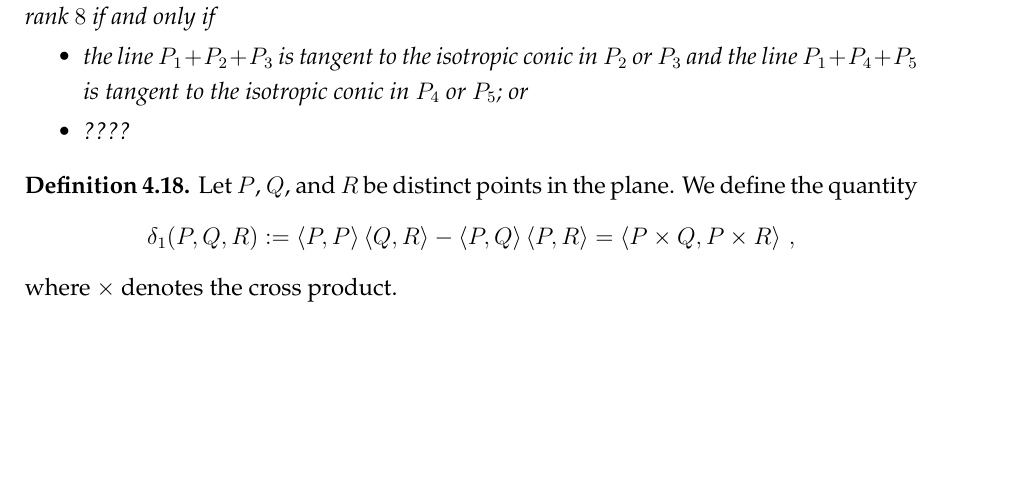
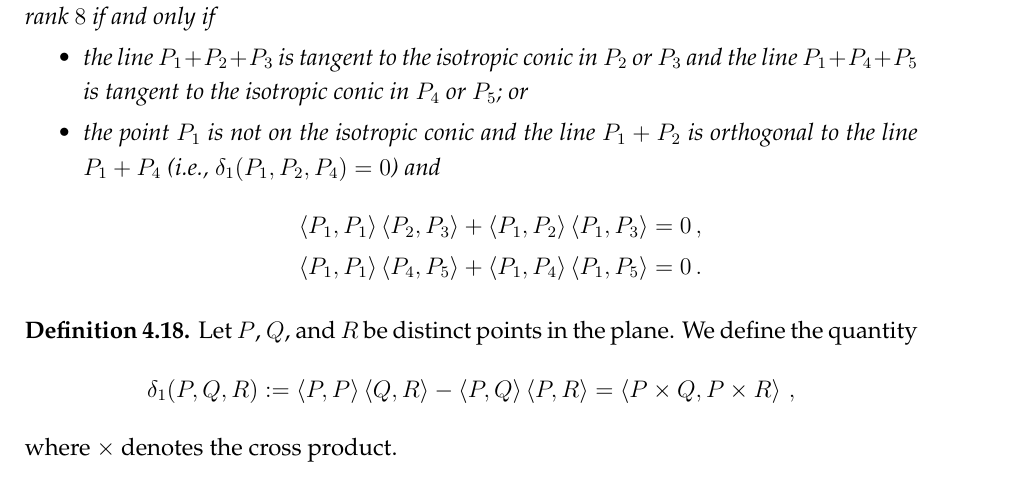
Before and after one commit to MatteoGallet/AlignedEigenpoints, a LaTeX paper (main.tex): part of page 10 of 16, cut so that both start at the same text, the shorter picture padded with empty space. Compiled offline with pdfLaTeX.

Commit message:
Situazioni in cui la matrice ha rango 8.

```diff
--- a/main.tex
+++ b/main.tex
@@ -666,7 +666,12 @@ are not all distinct; for the proof of the latter statement, see the ancillary f
  %
  \begin{itemize}
   \item the line $P_1 + P_2 + P_3$ is tangent to the isotropic conic in $P_2$ or $P_3$ and the line $P_1 + P_4 + P_5$ is tangent to the isotropic conic in $P_4$ or $P_5$; or
-  \item ????
+  \item the point~$P_1$ is not on the isotropic conic and the line $P_1 + P_2$ is orthogonal to the line $P_1 + P_4$ (i.e., $\delta_1(P_1, P_2, P_4) = 0$) and
+  %
+  \begin{align*}
+   \scl{P_1}{P_1} \scl{P_2}{P_3} + \scl{P_1}{P_2}\scl{P_1}{P_3} &= 0 \,, \\
+   \scl{P_1}{P_1} \scl{P_4}{P_5} + \scl{P_1}{P_4}\scl{P_1}{P_5} &= 0 \,.
+  \end{align*}
  \end{itemize}
 \end{prop}
 
```
